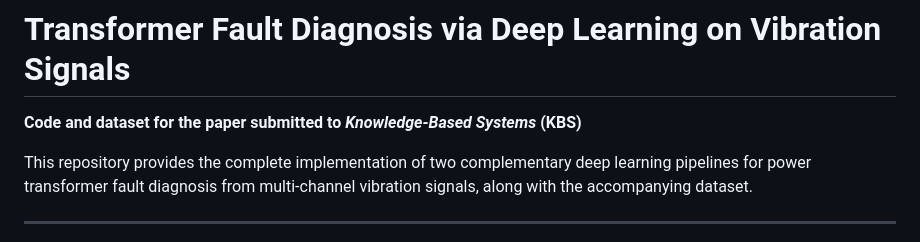
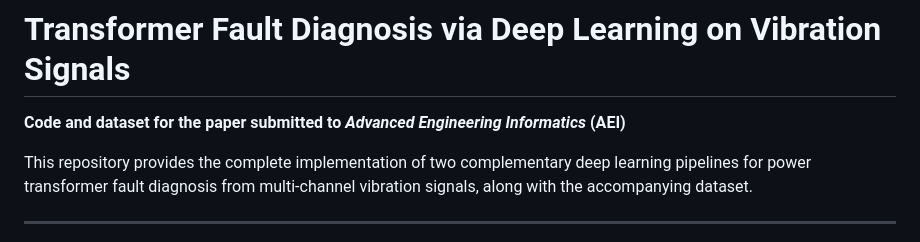
Before and after one commit to Jarry-ool/Paper-code, a Markdown page: README.md, the part around the change. Rendered like a GitHub page.

```diff
--- a/README.md
+++ b/README.md
@@ -1,6 +1,6 @@
 # Transformer Fault Diagnosis via Deep Learning on Vibration Signals
 
-**Code and dataset for the paper submitted to *Knowledge-Based Systems* (KBS)**
+**Code and dataset for the paper submitted to *Advanced Engineering Informatics* (AEI)**
 
 This repository provides the complete implementation of two complementary deep learning pipelines for power transformer fault diagnosis from multi-channel vibration signals, along with the accompanying dataset.
 
```
